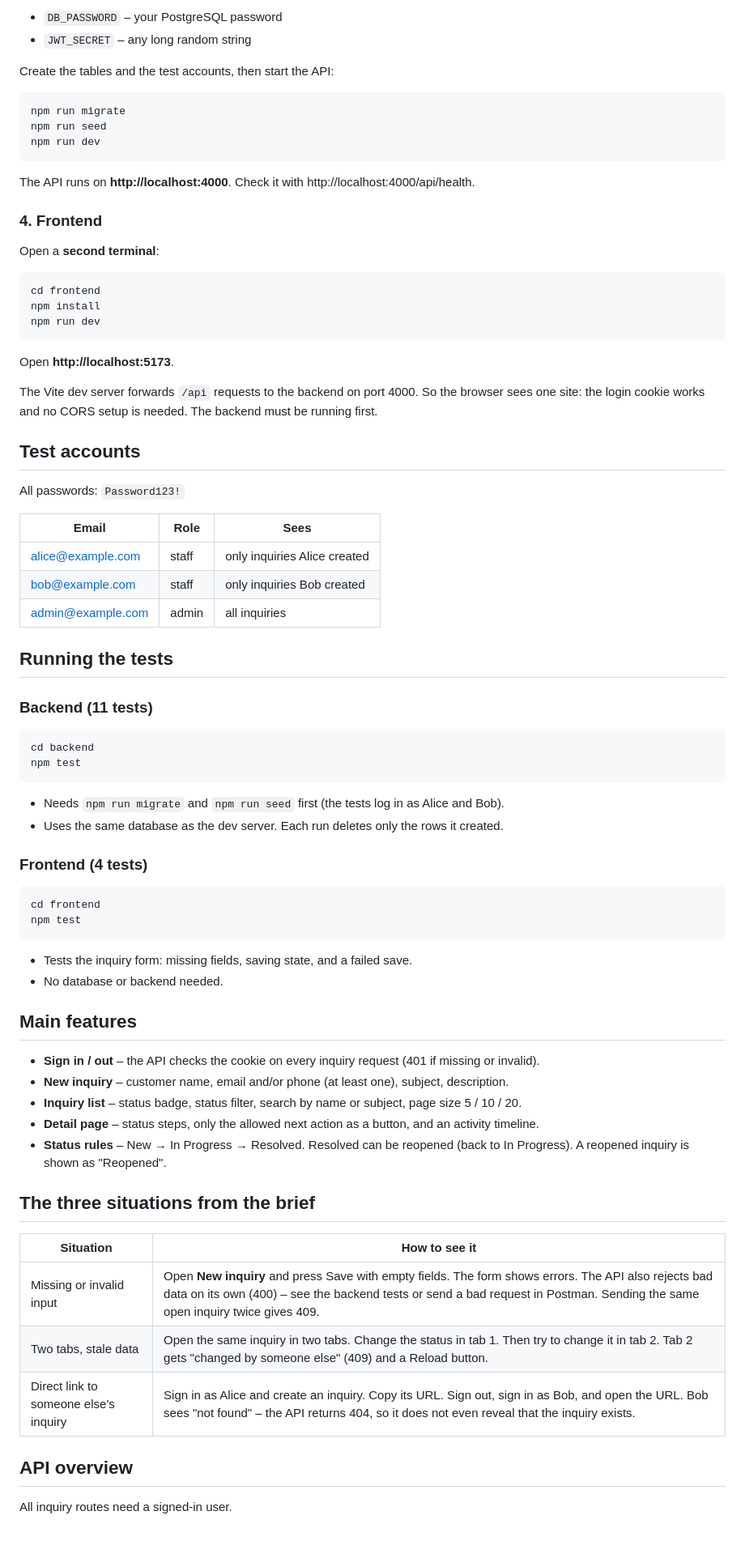
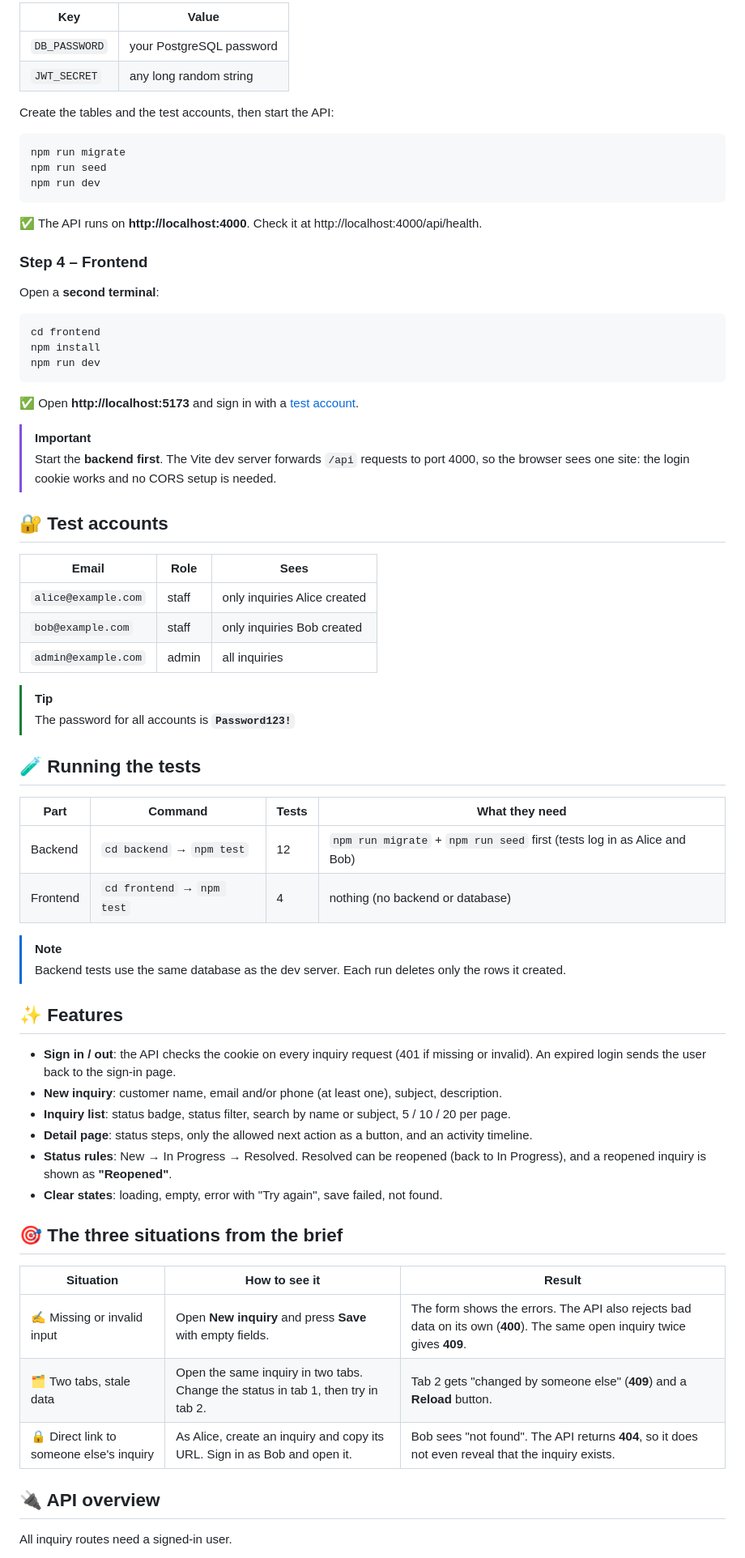
Before and after one commit to SandaruwanChandrasena/inquiry-desk, a Markdown page: README.md, the part around one of its changes. Shown at 81% size. Rendered like a GitHub page; blank space fills up the shorter version.

````diff
--- a/README.md
+++ b/README.md
@@ -59,6 +81,8 @@ Open `.env` and change two values:
 
-- `DB_PASSWORD` – your PostgreSQL password
-- `JWT_SECRET` – any long random string
+| Key | Value |
+|---|---|
+| `DB_PASSWORD` | your PostgreSQL password |
+| `JWT_SECRET` | any long random string |
 
 Create the tables and the test accounts, then start the API:
 
@@ -68,10 +92,9 @@ npm run seed
 npm run dev
 ```
 
-The API runs on **http://localhost:4000**.
-Check it with http://localhost:4000/api/health.
+✅ The API runs on **http://localhost:4000**. Check it at http://localhost:4000/api/health.
 
-### 4. Frontend
+### Step 4 – Frontend
 
 Open a **second terminal**:
 
@@ -81,62 +104,53 @@ npm install
 npm run dev
 ```
 
-Open **http://localhost:5173**.
+✅ Open **http://localhost:5173** and sign in with a [test account](#-test-accounts).
 
-The Vite dev server forwards `/api` requests to the backend on port 4000.
-So the browser sees one site: the login cookie works and no CORS setup is needed.
-The backend must be running first.
+> [!IMPORTANT]
+> Start the **backend first**. The Vite dev server forwards `/api` requests to port 4000,
+> so the browser sees one site: the login cookie works and no CORS setup is needed.
 
-## Test accounts
-
-All passwords: `Password123!`
+## 🔐 Test accounts
 
 | Email | Role | Sees |
 |---|---|---|
-| alice@example.com | staff | only inquiries Alice created |
-| bob@example.com | staff | only inquiries Bob created |
-| admin@example.com | admin | all inquiries |
+| `alice@example.com` | staff | only inquiries Alice created |
+| `bob@example.com` | staff | only inquiries Bob created |
+| `admin@example.com` | admin | all inquiries |
 
-## Running the tests
+> [!TIP]
+> The password for all accounts is **`Password123!`**
 
-### Backend (11 tests)
+## 🧪 Running the tests
 
-```bash
-cd backend
-npm test
-```
+| Part | Command | Tests | What they need |
+|---|---|---|---|
+| Backend | `cd backend` → `npm test` | 12 | `npm run migrate` + `npm run seed` first (tests log in as Alice and Bob) |
+| Frontend | `cd frontend` → `npm test` | 4 | nothing (no backend or database) |
 
-- Needs `npm run migrate` and `npm run seed` first (the tests log in as Alice and Bob).
-- Uses the same database as the dev server. Each run deletes only the rows it created.
+> [!NOTE]
+> Backend tests use the same database as the dev server. Each run deletes only the rows it created.
 
-### Frontend (4 tests)
+## ✨ Features
 
-```bash
-cd frontend
-npm test
-```
+- **Sign in / out**: the API checks the cookie on every inquiry request (401 if missing or invalid).
+  An expired login sends the user back to the sign-in page.
+- **New inquiry**: customer name, email and/or phone (at least one), subject, description.
+- **Inquiry list**: status badge, status filter, search by name or subject, 5 / 10 / 20 per page.
+- **Detail page**: status steps, only the allowed next action as a button, and an activity timeline.
+- **Status rules**: New → In Progress → Resolved. Resolved can be reopened (back to In Progress),
+  and a reopened inquiry is shown as **"Reopened"**.
+- **Clear states**: loading, empty, error with "Try again", save failed, not found.
 
-- Tests the inquiry form: missing fields, saving state, and a failed save.
-- No database or backend needed.
+## 🎯 The three situations from the brief
 
-## Main features
+| Situation | How to see it | Result |
+|---|---|---|
+| ✍️ Missing or invalid input | Open **New inquiry** and press **Save** with empty fields. | The form shows the errors. The API also rejects bad data on its own (**400**). The same open inquiry twice gives **409**. |
+| 🗂️ Two tabs, stale data | Open the same inquiry in two tabs. Change the status in tab 1, then try in tab 2. | Tab 2 gets "changed by someone else" (**409**) and a **Reload** button. |
+| 🔒 Direct link to someone else's inquiry | As Alice, create an inquiry and copy its URL. Sign in as Bob and open it. | Bob sees "not found". The API returns **404**, so it does not even reveal that the inquiry exists. |
 
-- **Sign in / out** – the API checks the cookie on every inquiry request (401 if missing or invalid).
-- **New inquiry** – customer name, email and/or phone (at least one), subject, description.
-- **Inquiry list** – status badge, status filter, search by name or subject, page size 5 / 10 / 20.
-- **Detail page** – status steps, only the allowed next action as a button, and an activity timeline.
-- **Status rules** – New → In Progress → Resolved. Resolved can be reopened (back to In Progress).
-  A reopened inquiry is shown as "Reopened".
-
-## The three situations from the brief
-
-| Situation | How to see it |
-|---|---|
-| Missing or invalid input | Open **New inquiry** and press Save with empty fields. The form shows errors. The API also rejects bad data on its own (400) – see the backend tests or send a bad request in Postman. Sending the same open inquiry twice gives 409. |
-| Two tabs, stale data | Open the same inquiry in two tabs. Change the status in tab 1. Then try to change it in tab 2. Tab 2 gets "changed by someone else" (409) and a Reload button. |
-| Direct link to someone else's inquiry | Sign in as Alice and create an inquiry. Copy its URL. Sign out, sign in as Bob, and open the URL. Bob sees "not found" – the API returns 404, so it does not even reveal that the inquiry exists. |
-
-## API overview
+## 🔌 API overview
 
 All inquiry routes need a signed-in user.
 
````
Also changed, not shown: other parts of README.md (+77 -42 lines), DECISIONS.md (+52 -42 lines), docs/screenshots/inquiry-detail.png (added), docs/screenshots/inquiry-list.png (added), docs/screenshots/login.png (added), docs/screenshots/new-inquiry.png (added).
